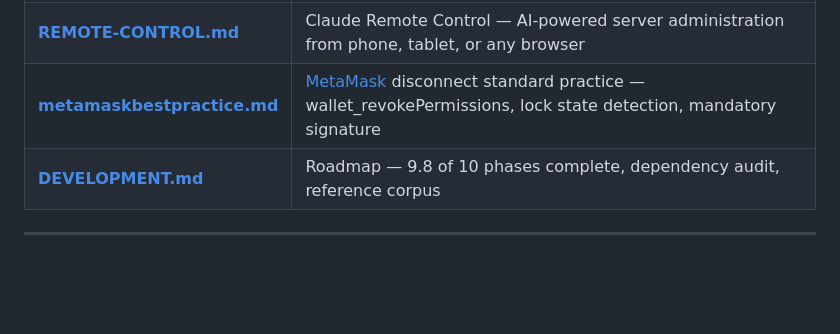
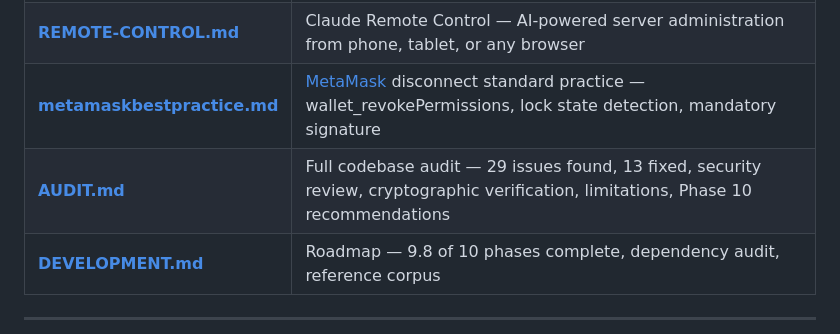
Before and after one commit to poormanvpn/pmVPN, a Markdown page: pmvpn/README.md, the part around the change. GitHub-like rendering; blank space fills up the shorter version.

```diff
--- a/pmvpn/README.md
+++ b/pmvpn/README.md
@@ -584,6 +584,7 @@ Zero dependencies. Uses only [`node:crypto`](https://nodejs.org/api/crypto.html)
 | **[CITADEL.md](docs/CITADEL.md)** | Citadel — blockchain-permanent token-gated rooms, on-chain registry ([Algorand](https://algorand.co/) + EVM), 5 gate types ([ERC-721](https://eips.ethereum.org/EIPS/eip-721)/[1155](https://eips.ethereum.org/EIPS/eip-1155)/[20](https://eips.ethereum.org/EIPS/eip-20)/[ASA](https://developer.algorand.org/docs/get-details/asa/)), room resurrection, distributed social networking |
 | **[REMOTE-CONTROL.md](docs/REMOTE-CONTROL.md)** | Claude Remote Control — AI-powered server administration from phone, tablet, or any browser |
 | **[metamaskbestpractice.md](docs/metamaskbestpractice.md)** | [MetaMask](https://metamask.io/) disconnect standard practice — wallet_revokePermissions, lock state detection, mandatory signature |
+| **[AUDIT.md](docs/AUDIT.md)** | Full codebase audit — 29 issues found, 13 fixed, security review, cryptographic verification, limitations, Phase 10 recommendations |
 | **[DEVELOPMENT.md](docs/DEVELOPMENT.md)** | Roadmap — 9.8 of 10 phases complete, dependency audit, reference corpus |
 
 ---
```
Also changed, not shown: pmvpn/docs/AUDIT.md (added, +198 -0 lines), pmvpn/docs/DEVELOPMENT.md (+1 -0 lines).
